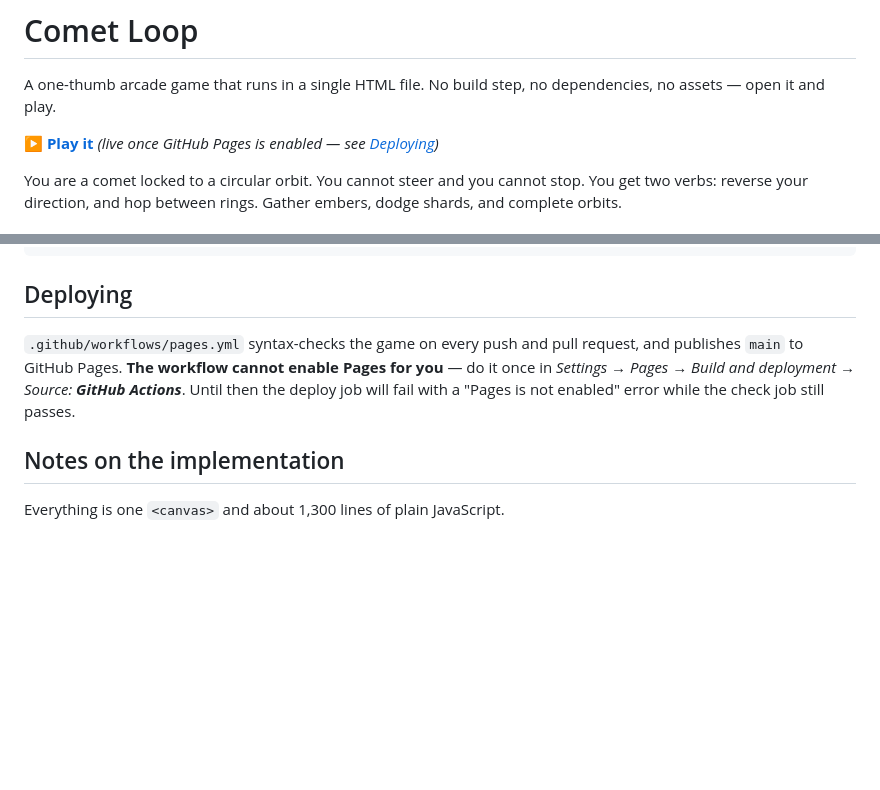
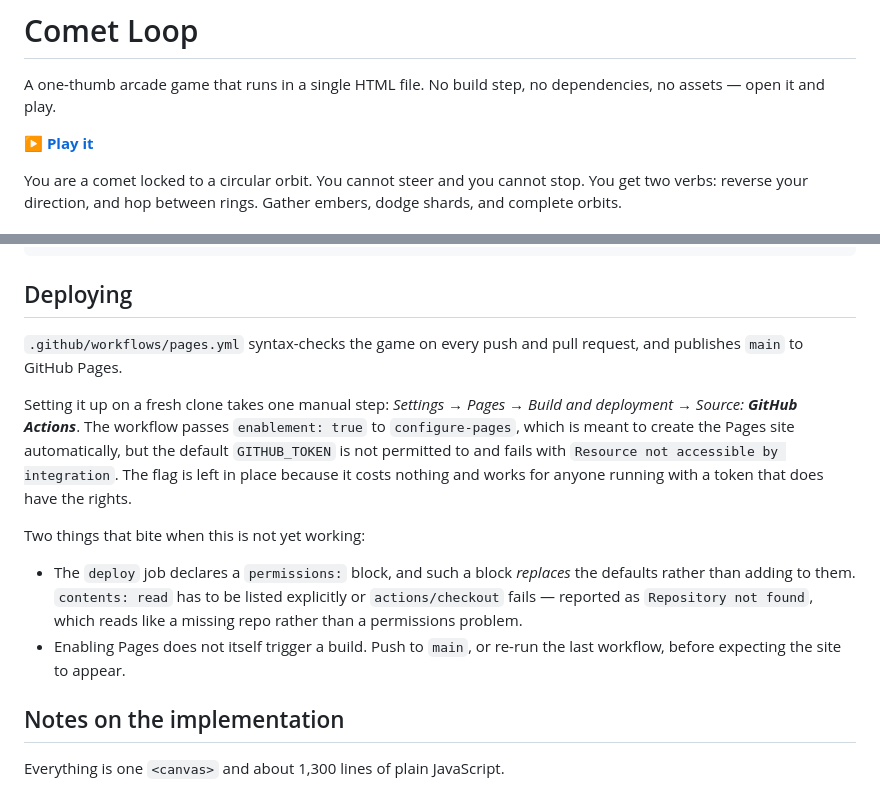
Before and after one commit to ats314/cosmo, a Markdown page: README.md, 2 parts joined by grey strips. GitHub-like rendering; blank space fills up the shorter version.

Commit message:
Document the Pages setup as it actually behaves (#4)
Pages is now enabled on this repo, so drop the caveat from the play link.

Record what the three deploy attempts established, since none of it is
obvious from the docs:

- enablement: true does not remove the manual step. The action attempts
  the create-site call and the default GITHUB_TOKEN is refused with
  "Resource not accessible by integration". The flag is kept because it
  is free and works with a sufficiently privileged token.
- A permissions block replaces the defaults rather than extending them,
  so contents:read must be listed or checkout fails as "Repository not
  found" — which reads like a missing repo, not a scope problem.
- Enabling Pages does not trigger a build on its own.


Claude-Session: https://claude.ai/code/session_01KYBoh2xwGr5iiQfad8FUS4

Co-authored-by: Claude <noreply@anthropic.com>

```diff
--- a/README.md
+++ b/README.md
@@ -3,8 +3,7 @@
 A one-thumb arcade game that runs in a single HTML file. No build step, no
 dependencies, no assets — open it and play.
 
-**▶ [Play it](https://ats314.github.io/cosmo/)** *(live once GitHub Pages is
-enabled — see [Deploying](#deploying))*
+**▶ [Play it](https://ats314.github.io/cosmo/)**
 
 You are a comet locked to a circular orbit. You cannot steer and you cannot
 stop. You get two verbs: reverse your direction, and hop between rings. Gather
@@ -78,11 +77,25 @@ python3 -m http.server 8000   # then open http://localhost:8000
 ## Deploying
 
 `.github/workflows/pages.yml` syntax-checks the game on every push and pull
-request, and publishes `main` to GitHub Pages. **The workflow cannot enable
-Pages for you** — do it once in
-*Settings → Pages → Build and deployment → Source: **GitHub Actions***.
-Until then the deploy job will fail with a "Pages is not enabled" error while
-the check job still passes.
+request, and publishes `main` to GitHub Pages.
+
+Setting it up on a fresh clone takes one manual step: *Settings → Pages →
+Build and deployment → Source: **GitHub Actions***. The workflow passes
+`enablement: true` to `configure-pages`, which is meant to create the Pages
+site automatically, but the default `GITHUB_TOKEN` is not permitted to and
+fails with `Resource not accessible by integration`. The flag is left in
+place because it costs nothing and works for anyone running with a token
+that does have the rights.
+
+Two things that bite when this is not yet working:
+
+- The `deploy` job declares a `permissions:` block, and such a block
+  *replaces* the defaults rather than adding to them. `contents: read` has to
+  be listed explicitly or `actions/checkout` fails — reported as
+  `Repository not found`, which reads like a missing repo rather than a
+  permissions problem.
+- Enabling Pages does not itself trigger a build. Push to `main`, or re-run
+  the last workflow, before expecting the site to appear.
 
 ## Notes on the implementation
 
```
